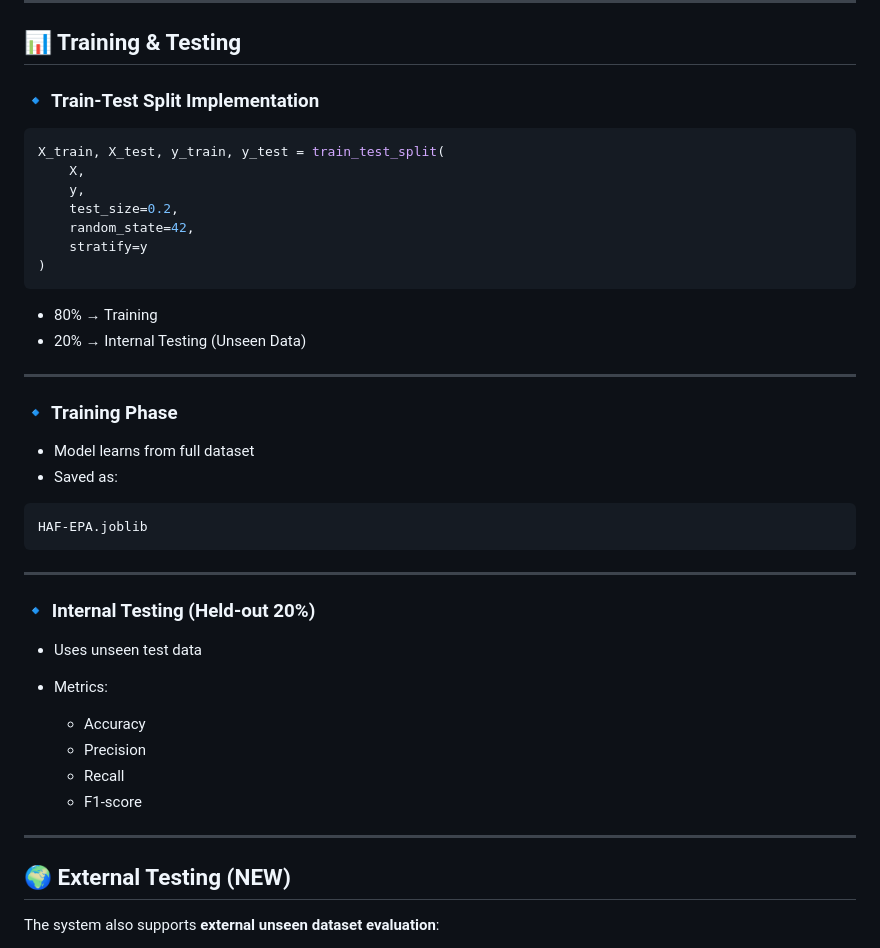
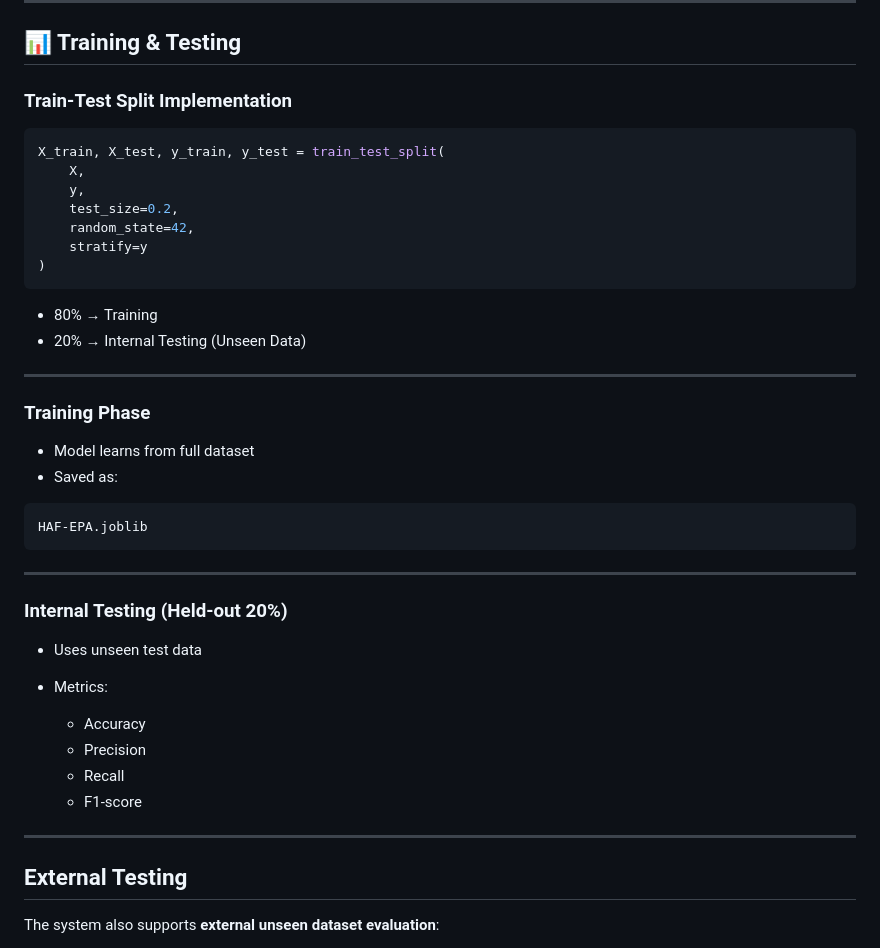
Before and after one commit to firozfau/HAF-EPA, a Markdown page: README.md, the part around one of its changes. Drawn GitHub-style.

````diff
--- a/README.md
+++ b/README.md
@@ -154,7 +154,7 @@ Each row represents:
 
 ## 📊 Training & Testing
 
-### 🔹 Train-Test Split Implementation
+###  Train-Test Split Implementation
 
 ```python
 X_train, X_test, y_train, y_test = train_test_split(
@@ -171,7 +171,7 @@ X_train, X_test, y_train, y_test = train_test_split(
 
 ---
 
-### 🔹 Training Phase
+### Training Phase
 
 * Model learns from full dataset
 * Saved as:
@@ -182,7 +182,7 @@ HAF-EPA.joblib
 
 ---
 
-### 🔹 Internal Testing (Held-out 20%)
+### Internal Testing (Held-out 20%)
 
 * Uses unseen test data
 * Metrics:
@@ -194,7 +194,7 @@ HAF-EPA.joblib
 
 ---
 
-## 🌍 External Testing (NEW)
+## External Testing
 
 The system also supports **external unseen dataset evaluation**:
 
````
Also changed, not shown: other parts of README.md (+4 -4 lines).
